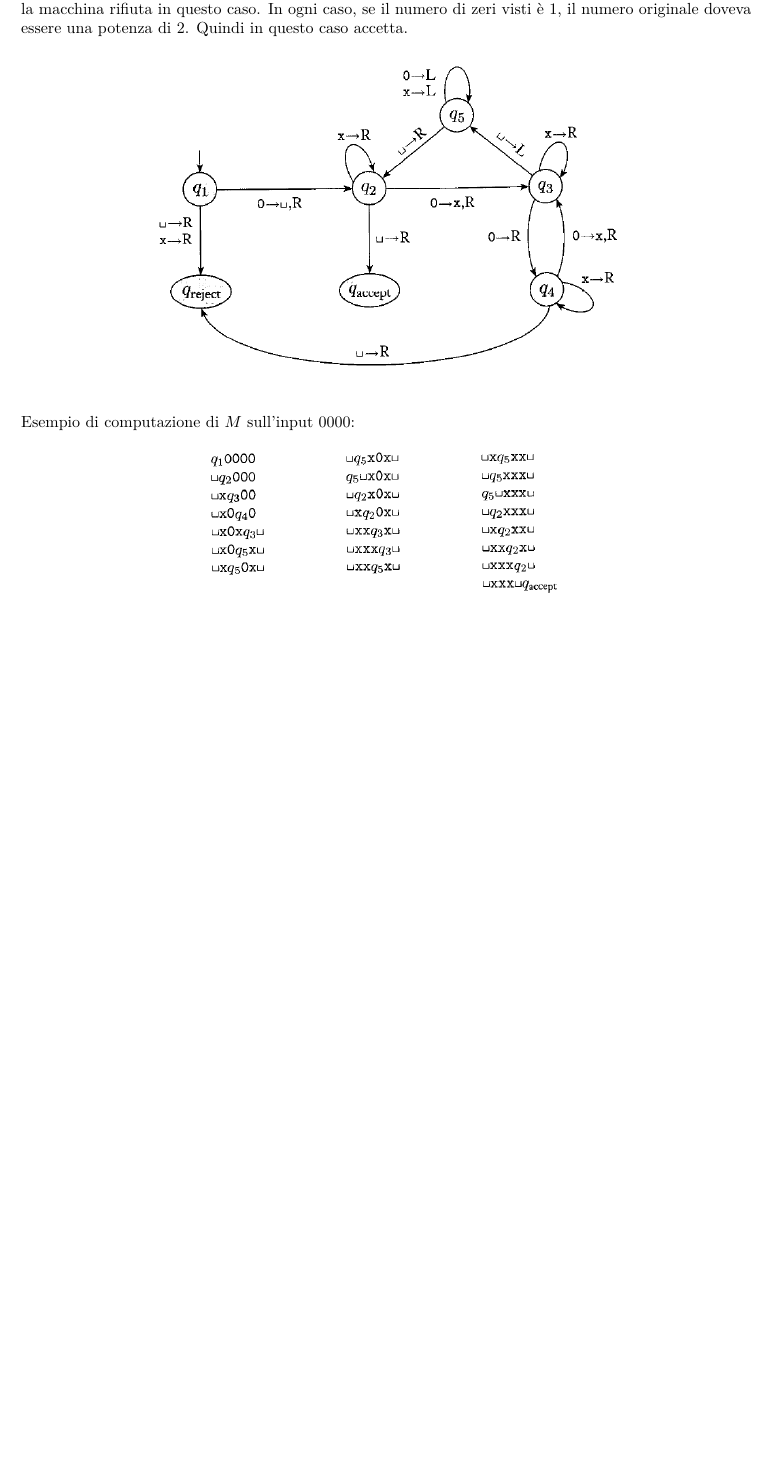
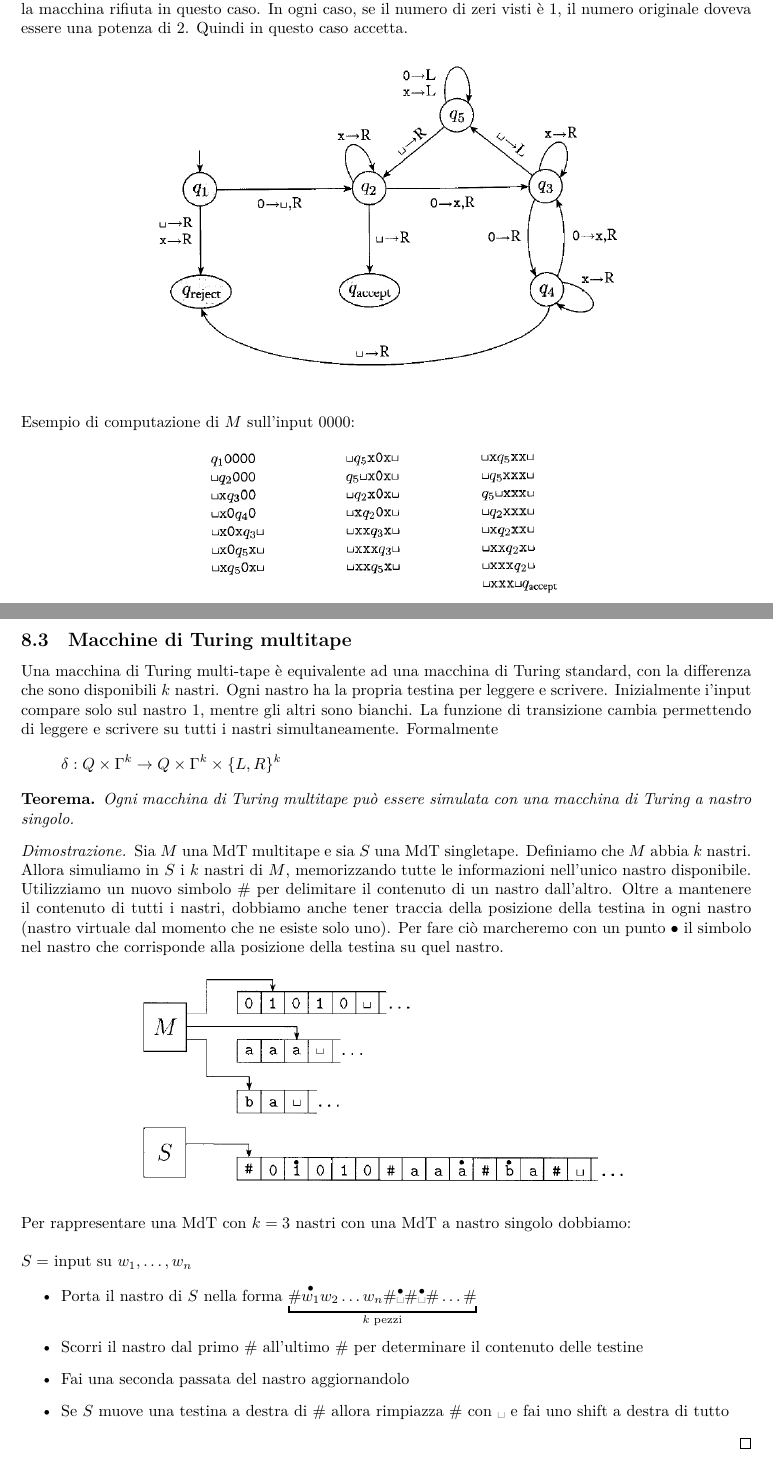
Before and after one commit to giacomodeliberali/unive, a LaTeX document (appunti/calcolabilita-e-linguaggi-formali/calcolabilita-e-linguaggi-formali.tex): part of page 38 of 38 before the commit and two parts of pages 38 and 39 of 39 after it, the two joined at a grey line, cut so that both start at the same text, the shorter picture padded with empty space. Compiled offline with XeLaTeX.

Commit message:
[Calcolabilità] Aggiornati appunti fino alle MdT multitape

```diff
--- a/appunti/calcolabilita-e-linguaggi-formali/calcolabilita-e-linguaggi-formali.tex
+++ b/appunti/calcolabilita-e-linguaggi-formali/calcolabilita-e-linguaggi-formali.tex
@@ -1287,4 +1287,29 @@ Il DFA deve riconoscere quindi, ad esempio, la stringa $\underbracket{100}_{w}\o
 	\begin{center}
 		\includegraphics[width=0.5\linewidth]{images/mdt-run}
 	\end{center}
+
+	\pagebreak
+	\subsection{Macchine di Turing multitape}
+	Una macchina di Turing multi-tape è equivalente ad una macchina di Turing standard, con la differenza che sono disponibili $k$ nastri. Ogni nastro ha la propria testina per leggere e scrivere. Inizialmente i'input compare solo sul nastro $1$, mentre gli altri sono bianchi. La funzione di transizione cambia permettendo di leggere e scrivere su tutti i nastri simultaneamente. Formalmente
+	\[
+		\delta: Q \times \Gamma^k \to Q \times \Gamma^k \times \{ L,R \}^k
+	\]
+	\begin{theorem*}
+		Ogni macchina di Turing multitape può essere simulata con una macchina di Turing a nastro singolo.
+	\end{theorem*}
+	\begin{proof}
+		Sia $M$ una MdT multitape e sia $S$ una MdT singletape. Definiamo che $M$ abbia $k$ nastri. Allora simuliamo in $S$ i $k$ nastri di $M$, memorizzando tutte le informazioni nell'unico nastro disponibile. Utilizziamo un nuovo simbolo $\sharp$ per delimitare il contenuto di un nastro dall'altro. Oltre a mantenere il contenuto di tutti i nastri, dobbiamo anche tener traccia della posizione della testina in ogni nastro (nastro virtuale dal momento che ne esiste solo uno). Per fare ciò marcheremo con un punto $\bullet$ il simbolo nel nastro che corrisponde alla posizione della testina su quel nastro.
+		\begin{center}
+			\includegraphics[width=0.7\linewidth]{images/mdt-multitape}
+		\end{center}
+		Per rappresentare una MdT con $k=3$ nastri con una MdT a nastro singolo dobbiamo:\\\\
+		$S =$ input su $w_1,\dots,w_n$
+		\begin{itemize}
+			\item Porta il nastro di $S$ nella forma $\underbracket{\sharp\overset{\bullet}{w_1}w_2\dots w_n\sharp\overset{\bullet}{\text{\textvisiblespace}}\sharp\overset{\bullet}{\text{\textvisiblespace}}\sharp\dots\sharp}_{\text{$k$ pezzi}}$
+			\item Scorri il nastro dal primo $\sharp$ all'ultimo $\sharp$ per determinare il contenuto delle testine
+			\item Fai una seconda passata del nastro aggiornandolo
+			\item Se $S$ muove una testina a destra di $\sharp$ allora rimpiazza $\sharp$ con \textvisiblespace\space e fai uno shift a destra di tutto
+		\end{itemize}
+	\end{proof}
+
 	\end{document}
```
Also changed, not shown: appunti/calcolabilita-e-linguaggi-formali/calcolabilita-e-linguaggi-formali.pdf, appunti/calcolabilita-e-linguaggi-formali/images/mdt-multitape.PNG (added).
